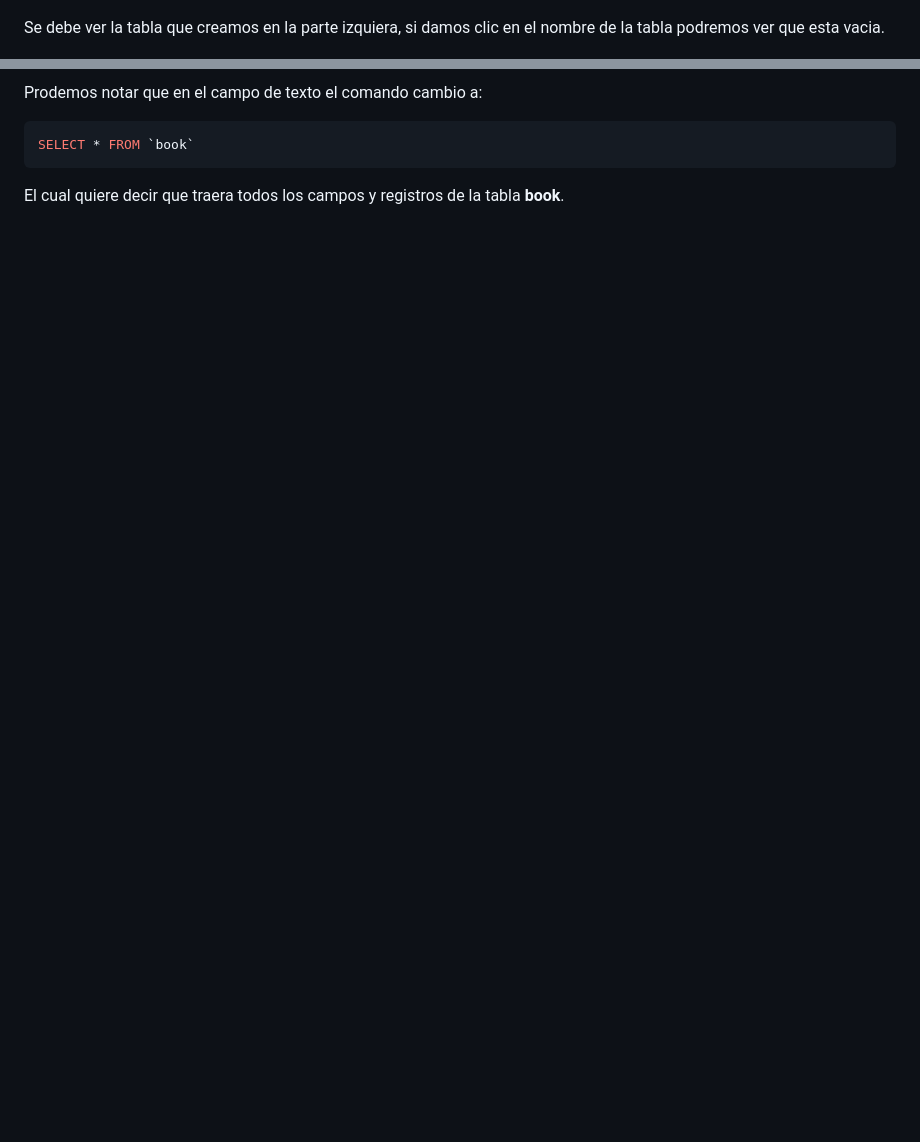
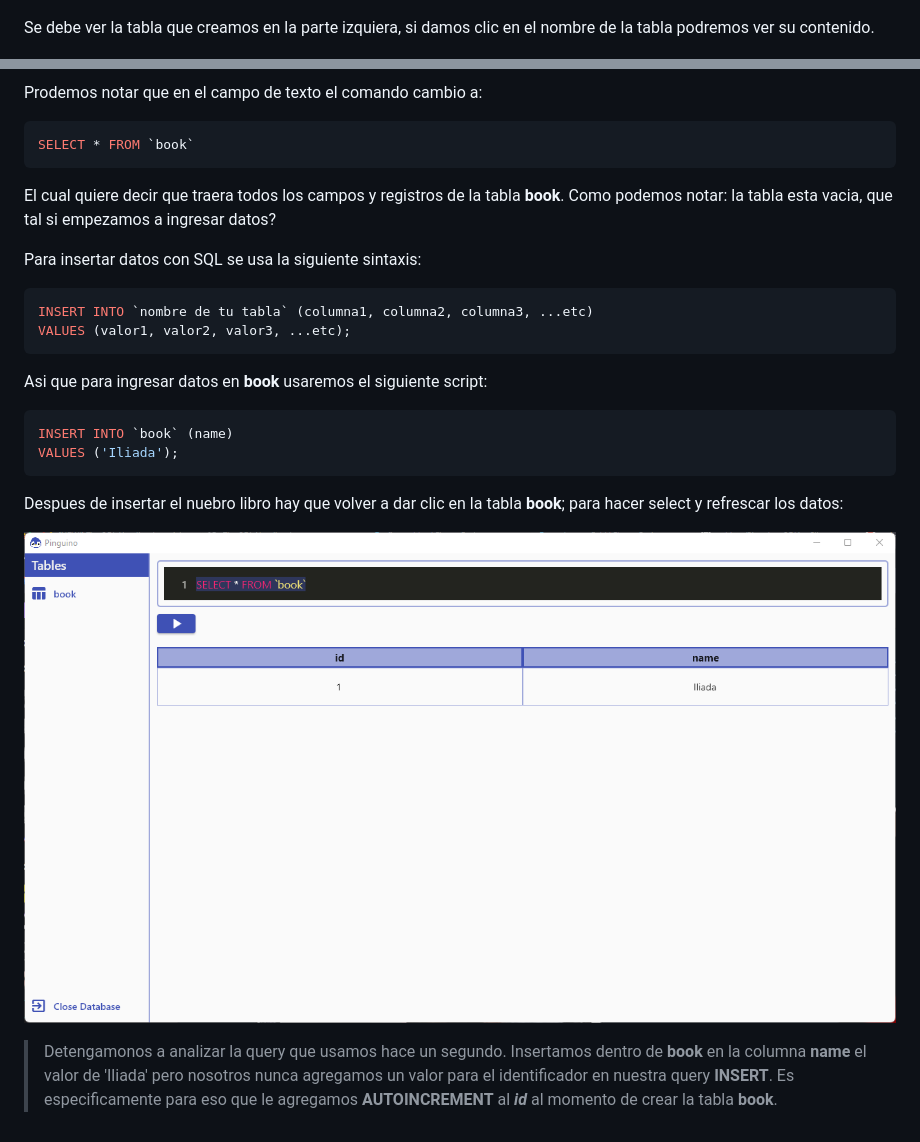
Before and after one commit to ushieru/Pinguino, a Markdown page: Aprende SQL/3.- Biblioteca v1.md, 2 parts joined by grey strips. GitHub-like rendering; pictures changed too: Aprende SQL/images/3.3.png (added); blank space fills up the shorter version.

Commit message:
Update capitulo 3

````diff
--- a/Aprende SQL/3.- Biblioteca v1.md
+++ b/Aprende SQL/3.- Biblioteca v1.md
@@ -32,7 +32,7 @@ CREATE TABLE `book` (
 
 ![create book table](images/3.1.png)
 
-Se debe ver la tabla que creamos en la parte izquiera, si damos clic en el nombre de la tabla podremos ver que esta vacia.
+Se debe ver la tabla que creamos en la parte izquiera, si damos clic en el nombre de la tabla podremos ver su contenido.
 
 ![select book table](images/3.2.png)
 
@@ -42,4 +42,24 @@ Prodemos notar que en el campo de texto el comando cambio a:
 SELECT * FROM `book`
 ```
 
-El cual quiere decir que traera todos los campos y registros de la tabla **book**.
+El cual quiere decir que traera todos los campos y registros de la tabla **book**. Como podemos notar: la tabla esta vacia, que tal si empezamos a ingresar datos?
+
+Para insertar datos con SQL se usa la siguiente sintaxis:
+
+```sql
+INSERT INTO `nombre de tu tabla` (columna1, columna2, columna3, ...etc)
+VALUES (valor1, valor2, valor3, ...etc);
+```
+
+Asi que para ingresar datos en **book** usaremos el siguiente script:
+
+```sql
+INSERT INTO `book` (name)
+VALUES ('Iliada');
+```
+
+Despues de insertar el nuebro libro hay que volver a dar clic en la tabla **book**; para hacer select y refrescar los datos:
+
+![select book table](images/3.3.png)
+
+> Detengamonos a analizar la query que usamos hace un segundo. Insertamos dentro de **book** en la columna **name** el valor de 'Iliada' pero nosotros nunca agregamos un valor para el identificador en nuestra query **INSERT**. Es especificamente para eso que le agregamos **AUTOINCREMENT** al ***id*** al momento de crear la tabla **book**.
````
